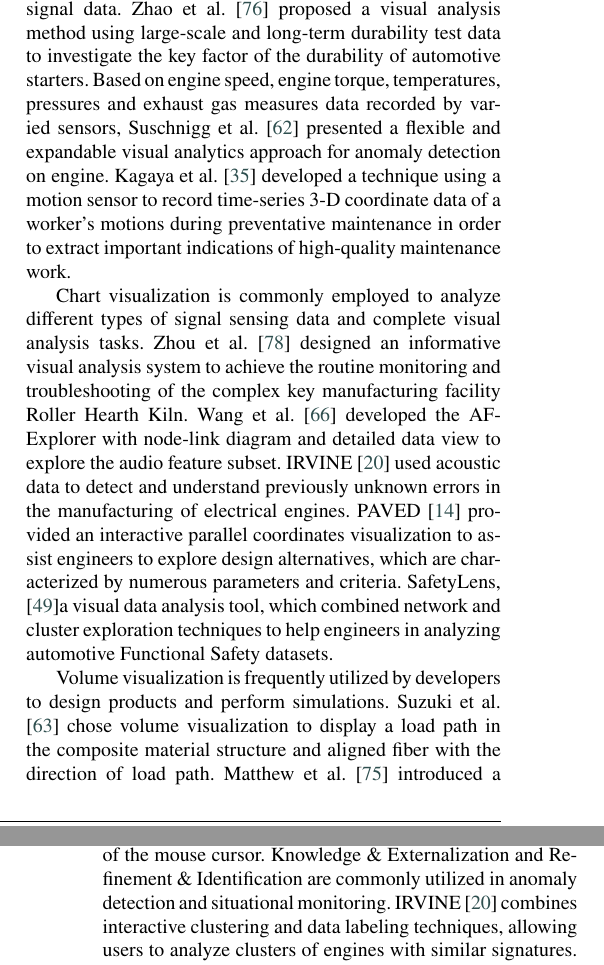
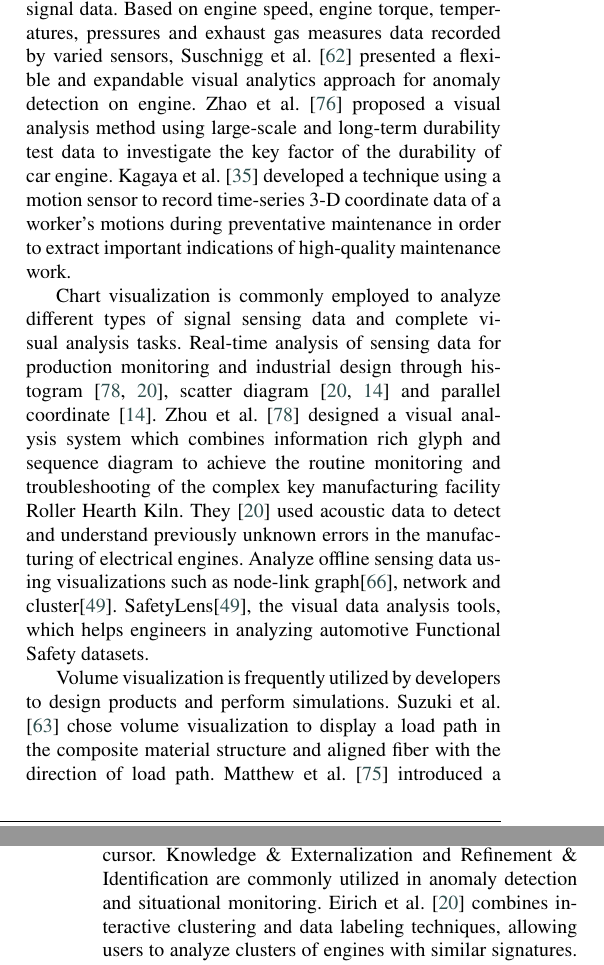
Before and after one commit to WuZhi-wyc/chinavis2022_survey, a LaTeX paper (chinavis2022_survey/multimedia.tex): two parts of the columns of pages 5 and 6 of 11, joined at a grey line, cut so that both start at the same text. Compiled offline with pdfLaTeX.

Commit message:
signal modified

```diff
--- a/chinavis2022_survey/multimedia.tex
+++ b/chinavis2022_survey/multimedia.tex
@@ -435,30 +435,30 @@ Visual analytics is increasingly being used in industrial data analysis settings
 	\vspace{-1.5em}
 \end{figure*}
 
-
 %   可视化技术
 \subsection{Visualization Techniques}
 %序列可视化在传感信号数据中非常普遍。
 Sequence visualization is highly prevalent in sensing signal data.
-%Zhao等人提出了一种利用大规模长期耐久性试验数据的可视化分析方法，来研究汽车起动机耐久性的关键因素。
-Zhao et al. \cite{zhao2019visual} proposed a visual analysis method using large-scale and long-term durability test data to  investigate the key factor of the durability of automotive starters.
 %基于不同传感器记录的发动机转速、发动机扭矩、温度、压力和废气测量数据，提出了一种灵活、可扩展的发动机异常检测可视化分析方法。
 Based on engine speed, engine torque, temperatures, pressures and exhaust gas measures data recorded by varied sensors, Suschnigg et al. \cite{suschnigg2020exploration} presented a flexible and expandable visual analytics approach for anomaly detection on engine.
+%Zhao等人提出了一种利用大规模长期耐久性试验数据的可视化分析方法，来研究汽车发动机耐久性的关键因素。
+Zhao et al. \cite{zhao2019visual} proposed a visual analysis method using large-scale and long-term durability test data to investigate the key factor of the durability of car engine.
 %Kagaya等人开发了一种技术，使用运动传感器来记录预防性维修期间工人动作的时序三维坐标数据，以便提取高质量维修工作的重要迹象。
 Kagaya et al. \cite{Kagaya2017} developed a technique using a motion sensor to record time-series 3-D coordinate data of a worker's motions during preventative maintenance in order to extract important indications of high-quality maintenance work.
 
 %图表可视化通常用于分析不同类型的信号传感数据，完成可视化分析任务。
 Chart visualization is commonly employed to analyze different types of signal sensing data and complete visual analysis tasks.
-%zhou等人设计了一个信息丰富的视觉分析系统，以实现复杂的关键制造设施辊道窑的常规监视和故障排除。
-Zhou et al. \cite{Zhou2018} designed an informative visual analysis system to achieve the routine monitoring and troubleshooting of the complex key manufacturing facility Roller Hearth Kiln.
-%Wang等人开发了带有节点链接图和详细数据视图的AFExplorer，以探索音频特征子集。
-Wang et al. \cite{Wang2022} developed the AFExplorer with node-link diagram and detailed data view to explore the audio feature subset.
+Real-time analysis of sensing data for production monitoring and industrial design through histogram \cite{Zhou2018, eirich2021irvine}, scatter diagram \cite{eirich2021irvine, cibulski2020paved} and parallel coordinate \cite{cibulski2020paved}.
+%zhou等人设计了一个的视觉分析系统，以实现复杂的关键制造设施辊道窑的常规监视和故障排除。
+Zhou et al. \cite{Zhou2018} designed a visual analysis system which combines information rich glyph and sequence diagram to achieve the routine monitoring and troubleshooting of the complex key manufacturing facility Roller Hearth Kiln.
+% PAVED提供了一种交互式平行坐标可视化方法，以帮助工程师探索具有众多参数和标准的设计方案。
+%PAVED \cite{cibulski2020paved} provided an interactive parallel coordinates visualization to assist engineers to explore design alternatives, which are characterized by numerous parameters and criteria.
 %IRVINE使用声学数据来检测和理解电气发动机制造中以前未知的错误。
-IRVINE \cite{eirich2021irvine} used acoustic data to detect and understand previously unknown errors in the manufacturing of electrical engines.
-% PAVED提供了一种交互式平行坐标可视化方法，以帮助工程师探索具有众多参数和标准的设计方案。
-PAVED \cite{cibulski2020paved} provided an interactive parallel coordinates visualization to assist engineers to explore design alternatives, which are characterized by numerous parameters and criteria.
+They \cite{eirich2021irvine} used acoustic data to detect and understand previously unknown errors in the manufacturing of electrical engines.
+%使用节点-链接图、网络和集群等可视化形式分析离线传感数据。
+Analyze offline sensing data using visualizations such as node-link graph\cite{Wang2022}, network and cluster\cite{narechania2020safetylens}.
 %SafetyLens是一个可视化的数据分析工具，结合了网络和集群探索技术，帮助工程师分析汽车功能安全数据集。
-SafetyLens, \cite{narechania2020safetylens}a visual data analysis tool, which combined network and cluster exploration techniques to help engineers in analyzing automotive Functional Safety datasets.
+SafetyLens\cite{narechania2020safetylens}, the visual data analysis tools, which helps engineers in analyzing automotive Functional Safety datasets.
 
 %体可视化常被研发人员用来设计制造产品和仿真模拟。
 Volume visualization is frequently utilized by developers to design products and perform simulations.
@@ -486,7 +487,8 @@ Exploration \& navigation provide detail-on-demand and views update for users.
 PAVED \cite{cibulski2020paved} offered a selection on motor parameter subset performance constraints and preferences by a transformation of the mouse cursor.
 %知识外化和细化识别被经常用于异常发现和态势监测方面。
 Knowledge \& Externalization and Refinement \& Identification are commonly utilized in anomaly detection and situational monitoring.
-IRVINE \cite{eirich2021irvine} combines interactive clustering and data labeling techniques, allowing users to analyze clusters of engines with similar signatures. Analysing signatures from engines acoustic data to detect and understand previously unknown errors.
+Eirich et al. \cite{eirich2021irvine} combines interactive clustering and data labeling techniques, allowing users to analyze clusters of engines with similar signatures. Analysing signatures from engines acoustic data to detect and understand previously unknown errors.
+
 %   应用领域
 \subsection{Application Areas}
 %信号传感数据来源众多，主要应用于设计开发、工业生产、分析反馈领域。
```
Also changed, not shown: chinavis2022_survey/multimedia.tex (7 more changed lines).
